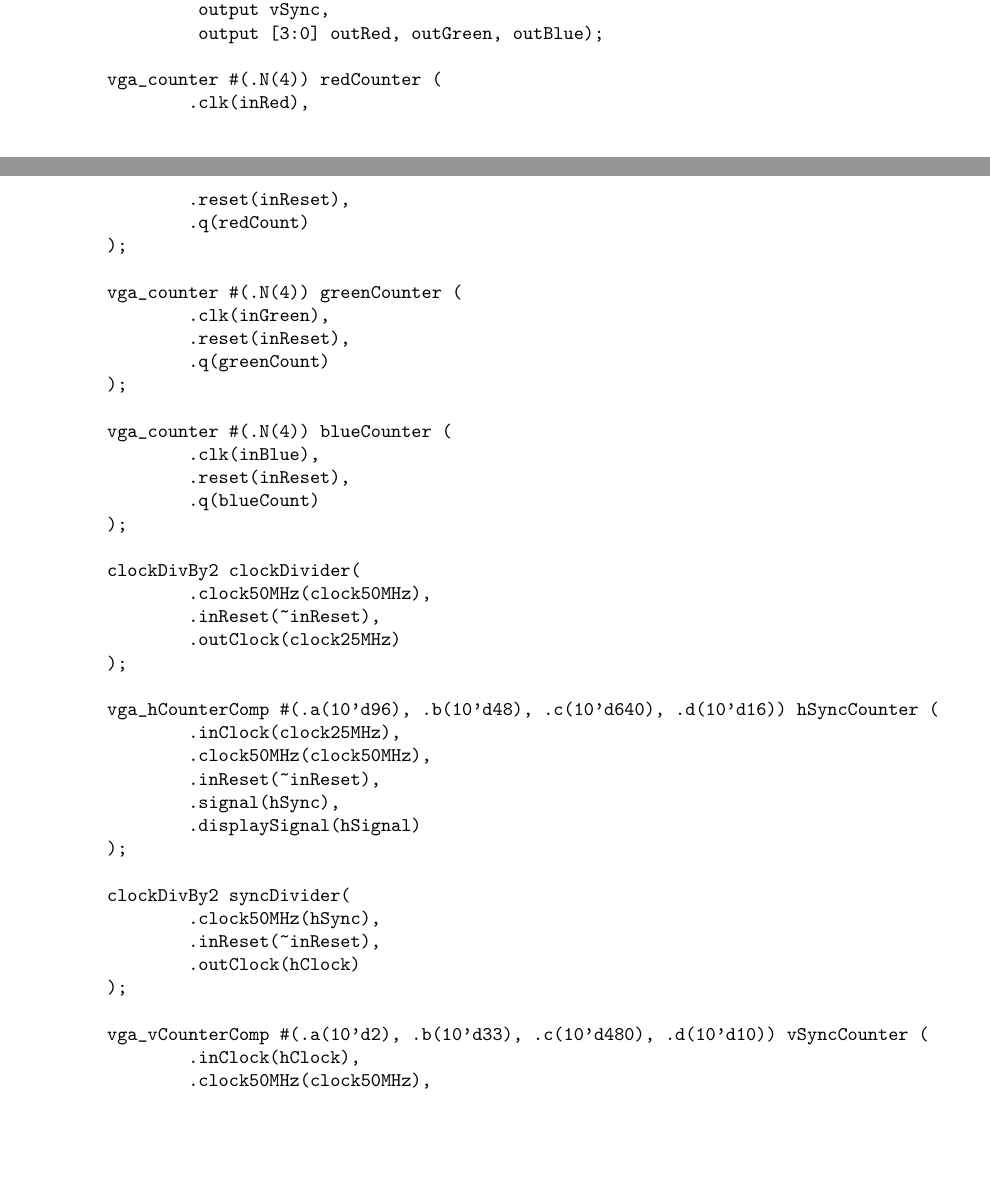
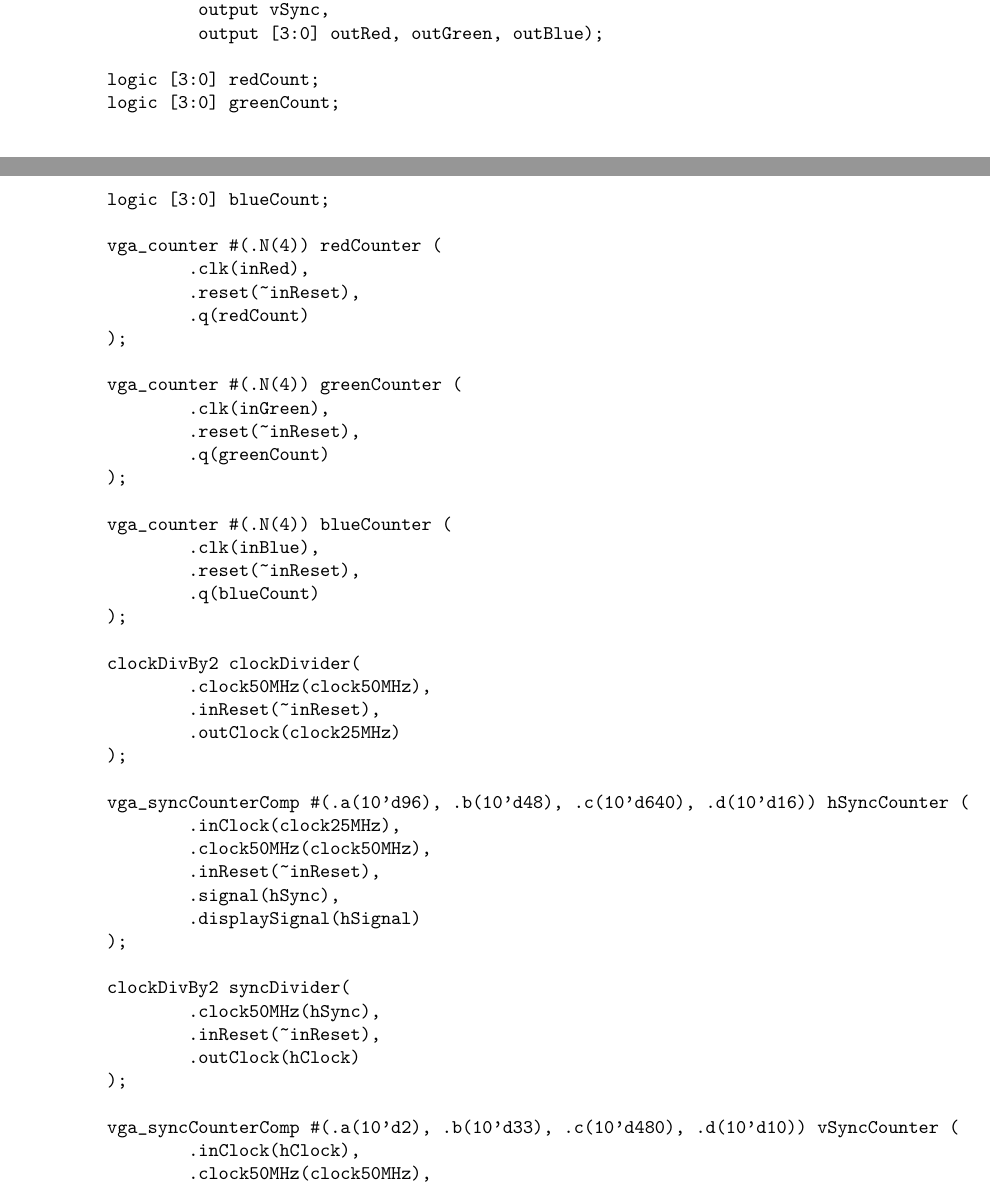
Before and after one commit to GrantHaines/ECE-271-Design-Project, a LaTeX document (DesignProjectLatex/DesignProjectLatex.tex): two parts of pages 14 and 15 of 23, joined at a grey line, cut so that both start at the same text, the shorter picture padded with empty space. Compiled offline with pdfLaTeX.

Commit message:
Update VGA source code in document

```diff
--- a/DesignProjectLatex/DesignProjectLatex.tex
+++ b/DesignProjectLatex/DesignProjectLatex.tex
@@ -453,21 +453,25 @@ module vgaOutput
 		 output vSync,
 		 output [3:0] outRed, outGreen, outBlue);
 
+	logic [3:0] redCount;
+	logic [3:0] greenCount;
+	logic [3:0] blueCount;
+
 	vga_counter #(.N(4)) redCounter (
 		.clk(inRed),
-		.reset(inReset),
+		.reset(~inReset),
 		.q(redCount)
 	);
 
 	vga_counter #(.N(4)) greenCounter (
 		.clk(inGreen),
-		.reset(inReset),
+		.reset(~inReset),
 		.q(greenCount)
 	);
 
 	vga_counter #(.N(4)) blueCounter (
 		.clk(inBlue),
-		.reset(inReset),
+		.reset(~inReset),
 		.q(blueCount)
 	);
 
@@ -477,7 +481,7 @@ module vgaOutput
 		.outClock(clock25MHz)
 	);
 
-	vga_hCounterComp #(.a(10'd96), .b(10'd48), .c(10'd640), .d(10'd16)) hSyncCounter (
+	vga_syncCounterComp #(.a(10'd96), .b(10'd48), .c(10'd640), .d(10'd16)) hSyncCounter (
 		.inClock(clock25MHz),
 		.clock50MHz(clock50MHz),
 		.inReset(~inReset),
@@ -491,7 +495,7 @@ module vgaOutput
 		.outClock(hClock)
 	);
 
-	vga_vCounterComp #(.a(10'd2), .b(10'd33), .c(10'd480), .d(10'd10)) vSyncCounter (
+	vga_syncCounterComp #(.a(10'd2), .b(10'd33), .c(10'd480), .d(10'd10)) vSyncCounter (
 		.inClock(hClock),
 		.clock50MHz(clock50MHz),
 		.inReset(~inReset),
```
